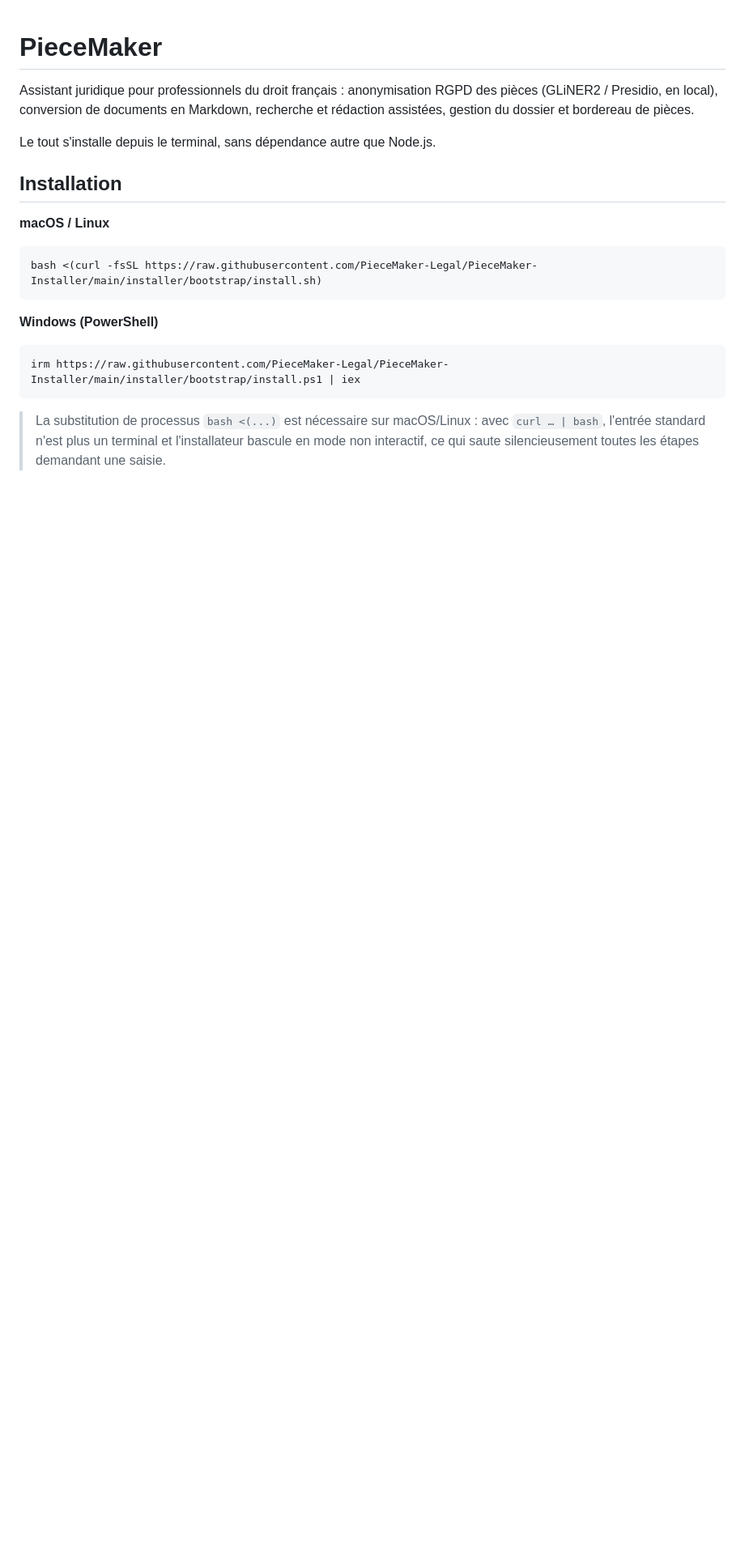
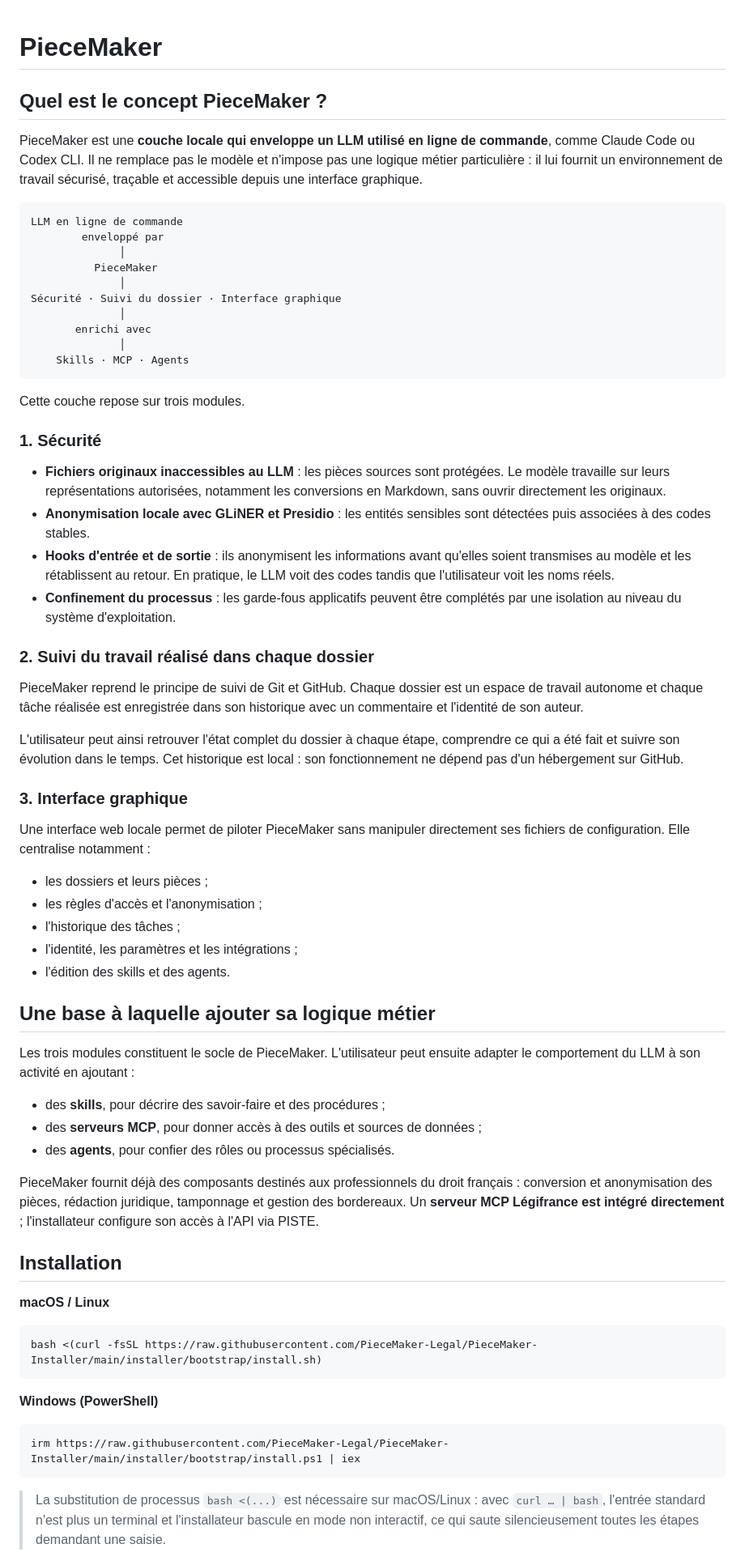
Before and after one commit to PieceMaker-Legal/PieceMaker-Installer, a Markdown page: README.md, the part around one of its changes. Shown at 81% size. GitHub-like rendering; blank space fills up the shorter version.

Commit message:
docs: recentrer le README sur le concept PieceMaker

````diff
--- a/README.md
+++ b/README.md
@@ -1,10 +1,75 @@
 # PieceMaker
 
-Assistant juridique pour professionnels du droit français : anonymisation RGPD
-des pièces (GLiNER2 / Presidio, en local), conversion de documents en Markdown,
-recherche et rédaction assistées, gestion du dossier et bordereau de pièces.
+## Quel est le concept PieceMaker ?
 
-Le tout s'installe depuis le terminal, sans dépendance autre que Node.js.
+PieceMaker est une **couche locale qui enveloppe un LLM utilisé en ligne de
+commande**, comme Claude Code ou Codex CLI. Il ne remplace pas le modèle et
+n'impose pas une logique métier particulière : il lui fournit un environnement
+de travail sécurisé, traçable et accessible depuis une interface graphique.
+
+```text
+LLM en ligne de commande
+        enveloppé par
+              │
+          PieceMaker
+              │
+Sécurité · Suivi du dossier · Interface graphique
+              │
+       enrichi avec
+              │
+    Skills · MCP · Agents
+```
+
+Cette couche repose sur trois modules.
+
+### 1. Sécurité
+
+- **Fichiers originaux inaccessibles au LLM** : les pièces sources sont
+  protégées. Le modèle travaille sur leurs représentations autorisées, notamment
+  les conversions en Markdown, sans ouvrir directement les originaux.
+- **Anonymisation locale avec GLiNER et Presidio** : les entités sensibles sont
+  détectées puis associées à des codes stables.
+- **Hooks d'entrée et de sortie** : ils anonymisent les informations avant
+  qu'elles soient transmises au modèle et les rétablissent au retour. En
+  pratique, le LLM voit des codes tandis que l'utilisateur voit les noms réels.
+- **Confinement du processus** : les garde-fous applicatifs peuvent être
+  complétés par une isolation au niveau du système d'exploitation.
+
+### 2. Suivi du travail réalisé dans chaque dossier
+
+PieceMaker reprend le principe de suivi de Git et GitHub. Chaque dossier est
+un espace de travail autonome et chaque tâche réalisée est enregistrée dans son
+historique avec un commentaire et l'identité de son auteur.
+
+L'utilisateur peut ainsi retrouver l'état complet du dossier à chaque étape,
+comprendre ce qui a été fait et suivre son évolution dans le temps. Cet
+historique est local : son fonctionnement ne dépend pas d'un hébergement sur
+GitHub.
+
+### 3. Interface graphique
+
+Une interface web locale permet de piloter PieceMaker sans manipuler
+directement ses fichiers de configuration. Elle centralise notamment :
+
+- les dossiers et leurs pièces ;
+- les règles d'accès et l'anonymisation ;
+- l'historique des tâches ;
+- l'identité, les paramètres et les intégrations ;
+- l'édition des skills et des agents.
+
+## Une base à laquelle ajouter sa logique métier
+
+Les trois modules constituent le socle de PieceMaker. L'utilisateur peut
+ensuite adapter le comportement du LLM à son activité en ajoutant :
+
+- des **skills**, pour décrire des savoir-faire et des procédures ;
+- des **serveurs MCP**, pour donner accès à des outils et sources de données ;
+- des **agents**, pour confier des rôles ou processus spécialisés.
+
+PieceMaker fournit déjà des composants destinés aux professionnels du droit
+français : conversion et anonymisation des pièces, rédaction juridique,
+tamponnage et gestion des bordereaux. Un **serveur MCP Légifrance est intégré
+directement** ; l'installateur configure son accès à l'API via PISTE.
 
 ## Installation
 
````
Also changed, not shown: other parts of README.md (+32 -29 lines).
